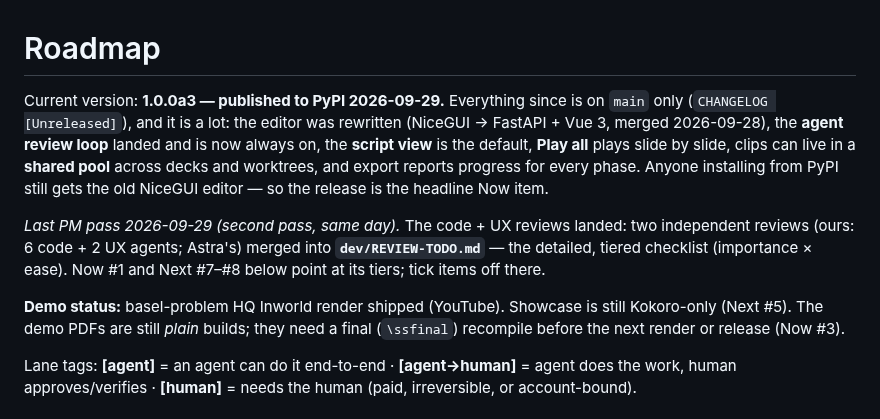
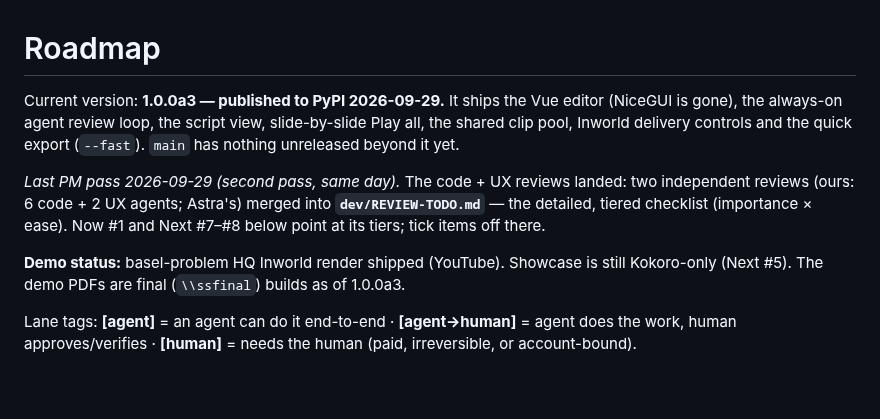
Before and after one commit to avivz/slideSonnet, a Markdown page: ROADMAP.md, the part around the change. Drawn GitHub-style; blank space fills up the shorter version.

Commit message:
docs(pm): roadmap header after 1.0.0a3

```diff
--- a/ROADMAP.md
+++ b/ROADMAP.md
@@ -1,13 +1,9 @@
 # Roadmap
 
-Current version: **1.0.0a3 — published to PyPI 2026-09-29.** Everything since is
-on `main` only (`CHANGELOG [Unreleased]`), and it is a lot: the editor was
-rewritten (NiceGUI → FastAPI + Vue 3, merged 2026-09-28), the **agent review
-loop** landed and is now always on, the **script view** is the default,
-**Play all** plays slide by slide, clips can live in a **shared pool** across
-decks and worktrees, and export reports progress for every phase. Anyone
-installing from PyPI still gets the old NiceGUI editor — so the release is the
-headline Now item.
+Current version: **1.0.0a3 — published to PyPI 2026-09-29.** It ships the Vue
+editor (NiceGUI is gone), the always-on agent review loop, the script view, slide-by-slide
+Play all, the shared clip pool, Inworld delivery controls and the quick export
+(`--fast`). `main` has nothing unreleased beyond it yet.
 
 *Last PM pass 2026-09-29 (second pass, same day).* The code + UX reviews
 landed: two independent reviews (ours: 6 code + 2 UX agents; Astra's) merged into
@@ -15,8 +11,7 @@ landed: two independent reviews (ours: 6 code + 2 UX agents; Astra's) merged int
 Now #1 and Next #7–#8 below point at its tiers; tick items off there.
 
 **Demo status:** basel-problem HQ Inworld render shipped (YouTube). Showcase is
-still Kokoro-only (Next #5). The demo PDFs are still *plain* builds; they need a
-final (`\ssfinal`) recompile before the next render or release (Now #3).
+still Kokoro-only (Next #5). The demo PDFs are final (`\\ssfinal`) builds as of 1.0.0a3.
 
 Lane tags: **[agent]** = an agent can do it end-to-end · **[agent→human]** =
 agent does the work, human approves/verifies · **[human]** = needs the human
```
